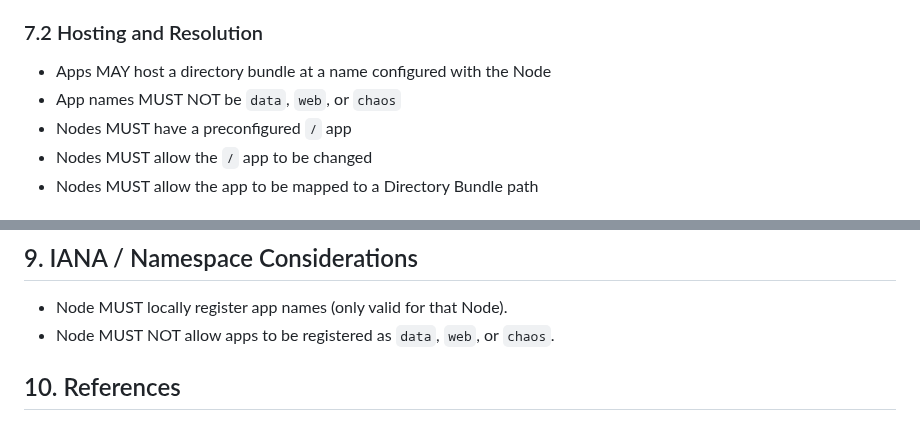
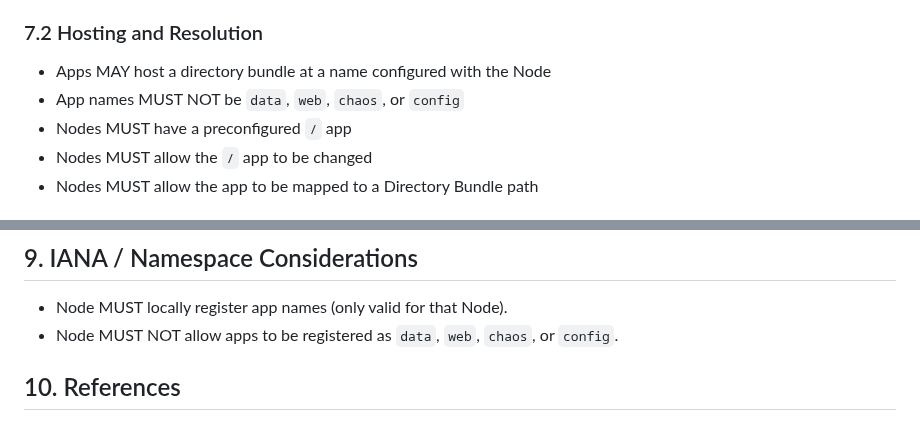
Before and after one commit to marcpage/libranet, a Markdown page: docs/ProtocolSpecification.md, 2 parts joined by grey strips. Drawn GitHub-style.

```diff
--- a/docs/ProtocolSpecification.md
+++ b/docs/ProtocolSpecification.md
@@ -126,7 +126,7 @@ TBD: exact hash function, input material (e.g., public key), and encoding (hex/b
 ### 7.2 Hosting and Resolution
 
 - Apps MAY host a directory bundle at a name configured with the Node
-- App names MUST NOT be `data`, `web`, or `chaos`
+- App names MUST NOT be `data`, `web`, `chaos`, or `config`
 - Nodes MUST have a preconfigured `/` app
 - Nodes MUST allow the `/` app to be changed
 - Nodes MUST allow the app to be mapped to a Directory Bundle path
@@ -141,7 +141,7 @@ This section is non-exhaustive and will be expanded.
 ## 9. IANA / Namespace Considerations
 
 - Node MUST locally register app names (only valid for that Node).
-- Node MUST NOT allow apps to be registered as `data`, `web`, or `chaos`.
+- Node MUST NOT allow apps to be registered as `data`, `web`, `chaos`, or `config`.
 
 ## 10. References
 
```
Also changed, not shown: docs/HighLevelDesign.md (+3 -1 lines), docs/HttpApi.md (+54 -0 lines).
